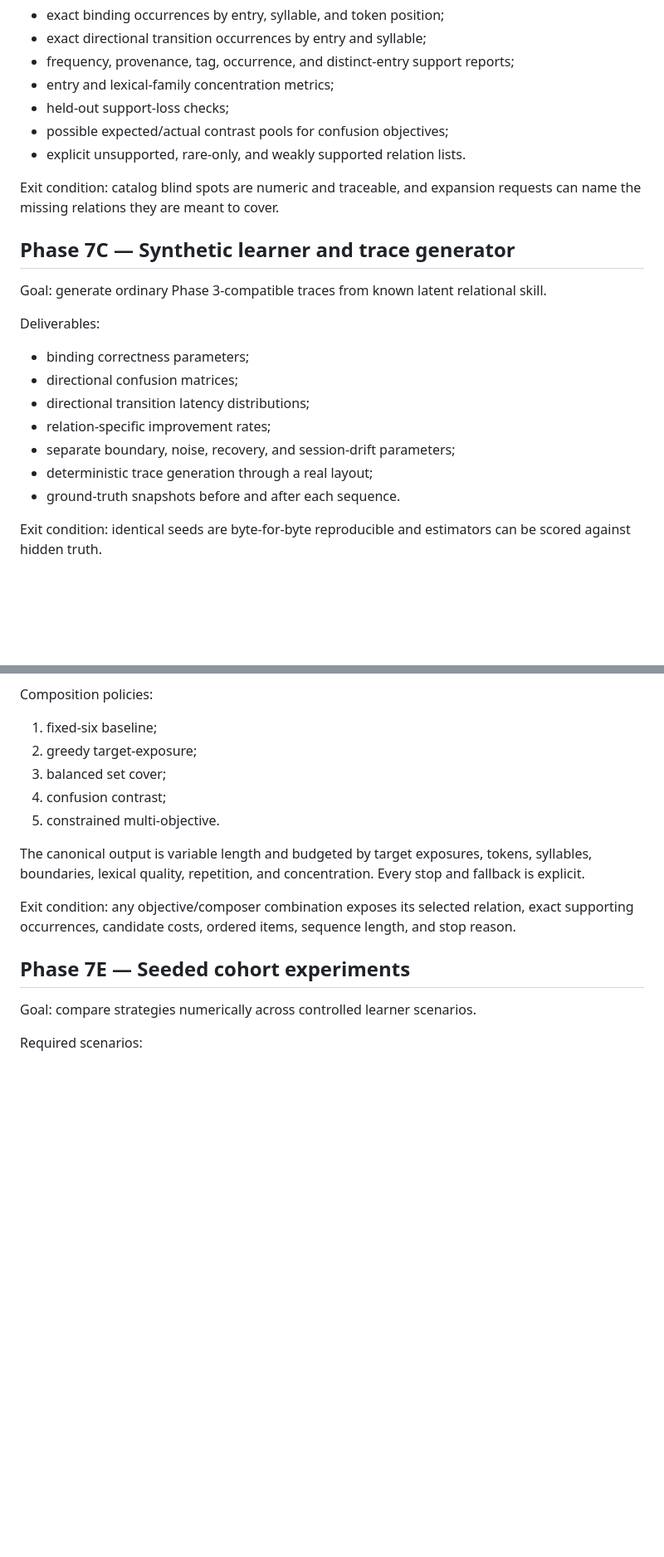
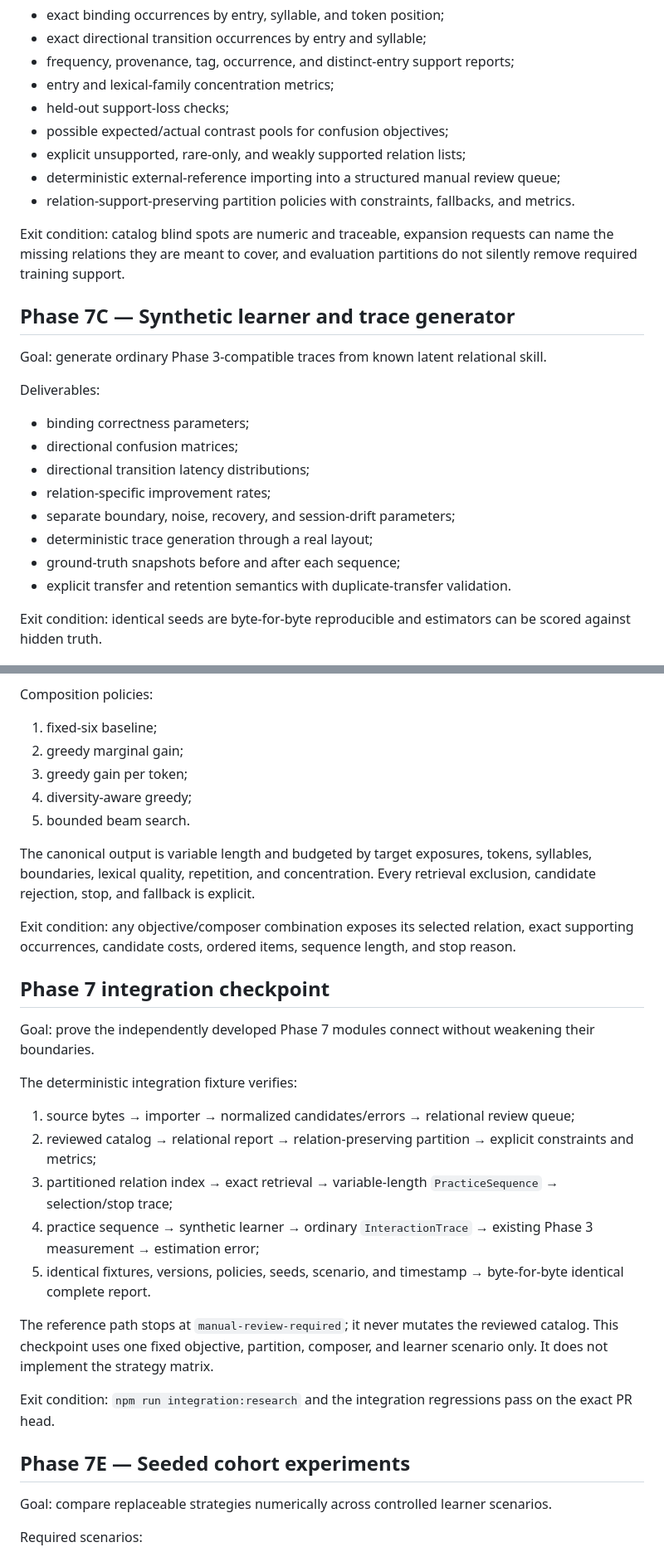
Before and after one commit to a20030824/bopomofo-trainer, a Markdown page: docs/roadmap.md, 2 parts joined by grey strips. Shown at 83% size. Rendered like a GitHub page; blank space fills up the shorter version.

Commit message:
docs(integration): add Phase 7 integration checkpoint

```diff
--- a/docs/roadmap.md
+++ b/docs/roadmap.md
@@ -58,9 +58,11 @@ Deliverables:
 - entry and lexical-family concentration metrics;
 - held-out support-loss checks;
 - possible expected/actual contrast pools for confusion objectives;
-- explicit unsupported, rare-only, and weakly supported relation lists.
+- explicit unsupported, rare-only, and weakly supported relation lists;
+- deterministic external-reference importing into a structured manual review queue;
+- relation-support-preserving partition policies with constraints, fallbacks, and metrics.
 
-Exit condition: catalog blind spots are numeric and traceable, and expansion requests can name the missing relations they are meant to cover.
+Exit condition: catalog blind spots are numeric and traceable, expansion requests can name the missing relations they are meant to cover, and evaluation partitions do not silently remove required training support.
 
 ## Phase 7C — Synthetic learner and trace generator
 
@@ -74,7 +76,8 @@ Deliverables:
 - relation-specific improvement rates;
 - separate boundary, noise, recovery, and session-drift parameters;
 - deterministic trace generation through a real layout;
-- ground-truth snapshots before and after each sequence.
+- ground-truth snapshots before and after each sequence;
+- explicit transfer and retention semantics with duplicate-transfer validation.
 
 Exit condition: identical seeds are byte-for-byte reproducible and estimators can be scored against hidden truth.
 
@@ -93,18 +96,34 @@ Objective policies:
 Composition policies:
 
 1. fixed-six baseline;
-2. greedy target-exposure;
-3. balanced set cover;
-4. confusion contrast;
-5. constrained multi-objective.
+2. greedy marginal gain;
+3. greedy gain per token;
+4. diversity-aware greedy;
+5. bounded beam search.
 
-The canonical output is variable length and budgeted by target exposures, tokens, syllables, boundaries, lexical quality, repetition, and concentration. Every stop and fallback is explicit.
+The canonical output is variable length and budgeted by target exposures, tokens, syllables, boundaries, lexical quality, repetition, and concentration. Every retrieval exclusion, candidate rejection, stop, and fallback is explicit.
 
 Exit condition: any objective/composer combination exposes its selected relation, exact supporting occurrences, candidate costs, ordered items, sequence length, and stop reason.
 
+## Phase 7 integration checkpoint
+
+Goal: prove the independently developed Phase 7 modules connect without weakening their boundaries.
+
+The deterministic integration fixture verifies:
+
+1. source bytes → importer → normalized candidates/errors → relational review queue;
+2. reviewed catalog → relational report → relation-preserving partition → explicit constraints and metrics;
+3. partitioned relation index → exact retrieval → variable-length `PracticeSequence` → selection/stop trace;
+4. practice sequence → synthetic learner → ordinary `InteractionTrace` → existing Phase 3 measurement → estimation error;
+5. identical fixtures, versions, policies, seeds, scenario, and timestamp → byte-for-byte identical complete report.
+
+The reference path stops at `manual-review-required`; it never mutates the reviewed catalog. This checkpoint uses one fixed objective, partition, composer, and learner scenario only. It does not implement the strategy matrix.
+
+Exit condition: `npm run integration:research` and the integration regressions pass on the exact PR head.
+
 ## Phase 7E — Seeded cohort experiments
 
-Goal: compare strategies numerically across controlled learner scenarios.
+Goal: compare replaceable strategies numerically across controlled learner scenarios.
 
 Required scenarios:
 
```
